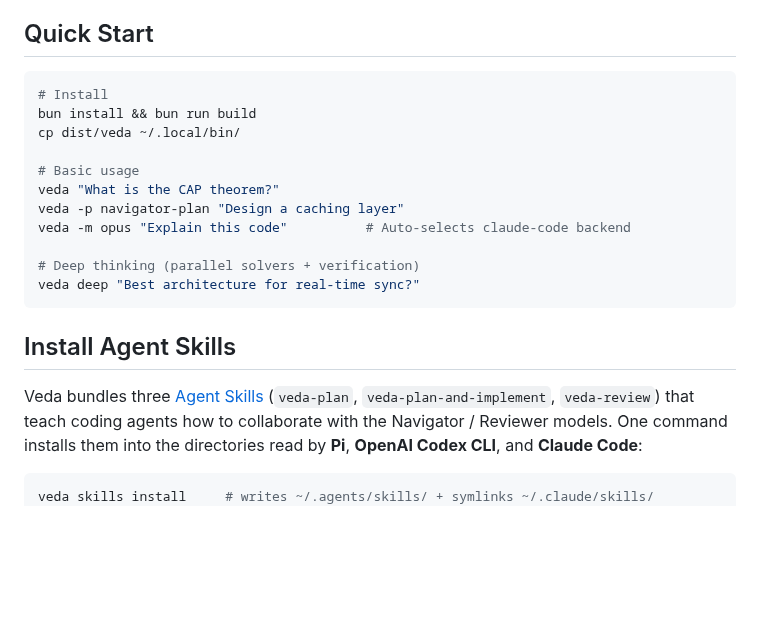
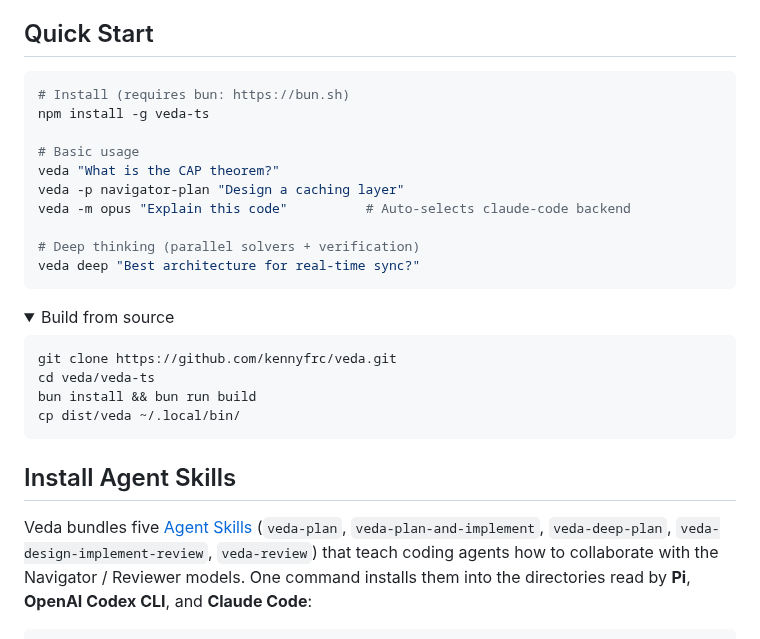
Before and after one commit to kennyfrc/veda, a Markdown page: README.md, the part around the change. Drawn GitHub-style; folded sections open; blank space fills up the shorter version.

Commit message:
docs: promote npm global install in README
- npm install -g veda-ts is now the primary install path
- build-from-source moved into a collapsible <details> block
- updated skills count from 3 to 5 (veda-deep-plan, veda-design-implement-review)

````diff
--- a/README.md
+++ b/README.md
@@ -27,9 +27,8 @@ Veda's deep mode runs parallel solvers, each using a different strategy. A judge
 ## Quick Start
 
 ```bash
-# Install
-bun install && bun run build
-cp dist/veda ~/.local/bin/
+# Install (requires bun: https://bun.sh)
+npm install -g veda-ts
 
 # Basic usage
 veda "What is the CAP theorem?"
@@ -40,10 +39,23 @@ veda -m opus "Explain this code"          # Auto-selects claude-code backend
 veda deep "Best architecture for real-time sync?"
 ```
 
+<details>
+<summary>Build from source</summary>
+
+```bash
+git clone https://github.com/kennyfrc/veda.git
+cd veda/veda-ts
+bun install && bun run build
+cp dist/veda ~/.local/bin/
+```
+
+</details>
+
 ## Install Agent Skills
 
-Veda bundles three [Agent Skills](https://agentskills.io/specification) (`veda-plan`,
-`veda-plan-and-implement`, `veda-review`) that teach coding agents how to collaborate
+Veda bundles five [Agent Skills](https://agentskills.io/specification) (`veda-plan`,
+`veda-plan-and-implement`, `veda-deep-plan`, `veda-design-implement-review`,
+`veda-review`) that teach coding agents how to collaborate
 with the Navigator / Reviewer models. One command installs them into the directories
 read by **Pi**, **OpenAI Codex CLI**, and **Claude Code**:
 
````
